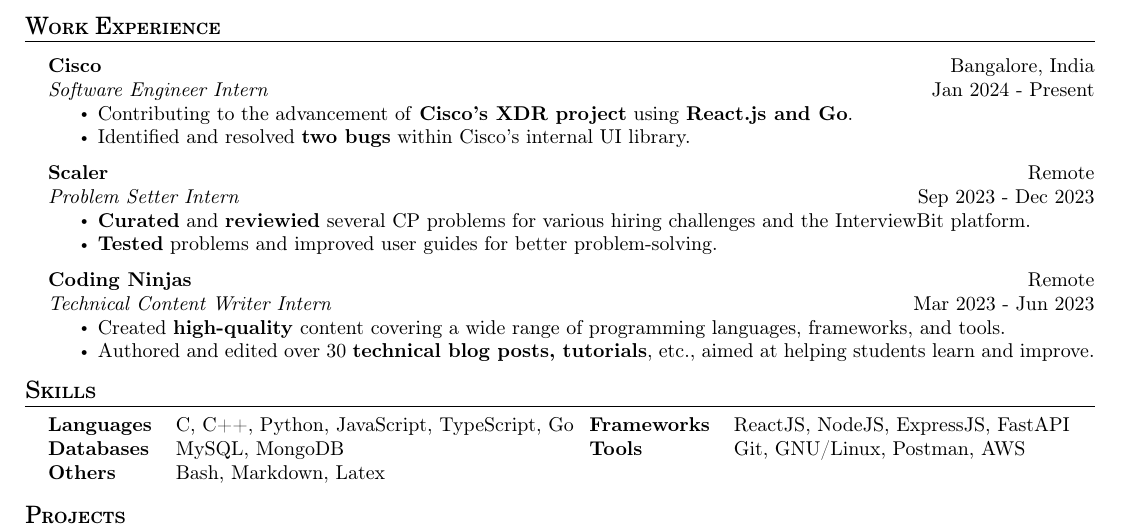
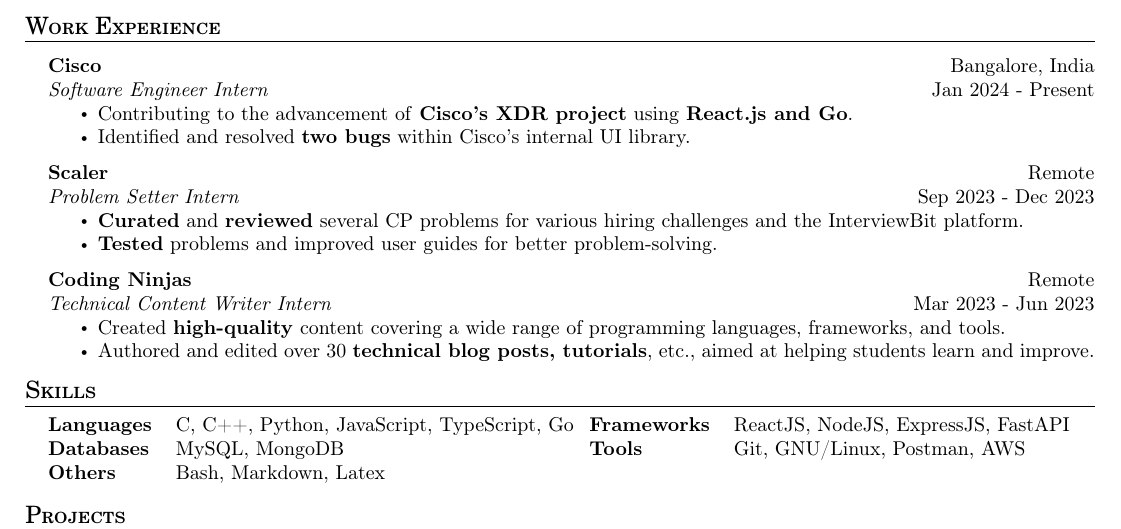
Before and after one commit to AkshatAggarwal14/resume, a LaTeX CV (resume.tex): part of the page, cut so that both start at the same text. Compiled offline with pdfLaTeX.

Commit message:
Fixed typo

```diff
--- a/resume.tex
+++ b/resume.tex
@@ -162,7 +162,7 @@
 
 \experienceItem{Scaler}{Remote}{Problem Setter Intern}{Sep 2023 - Dec 2023}{
     \begin{itemize}
-        \item \textbf{Curated} and \textbf{reviewied} several CP problems for various hiring challenges and the InterviewBit platform.
+        \item \textbf{Curated} and \textbf{reviewed} several CP problems for various hiring challenges and the InterviewBit platform.
         \item \textbf{Tested} problems and improved user guides for better problem-solving.
     \end{itemize}
 }
```
Also changed, not shown: resume.pdf.
